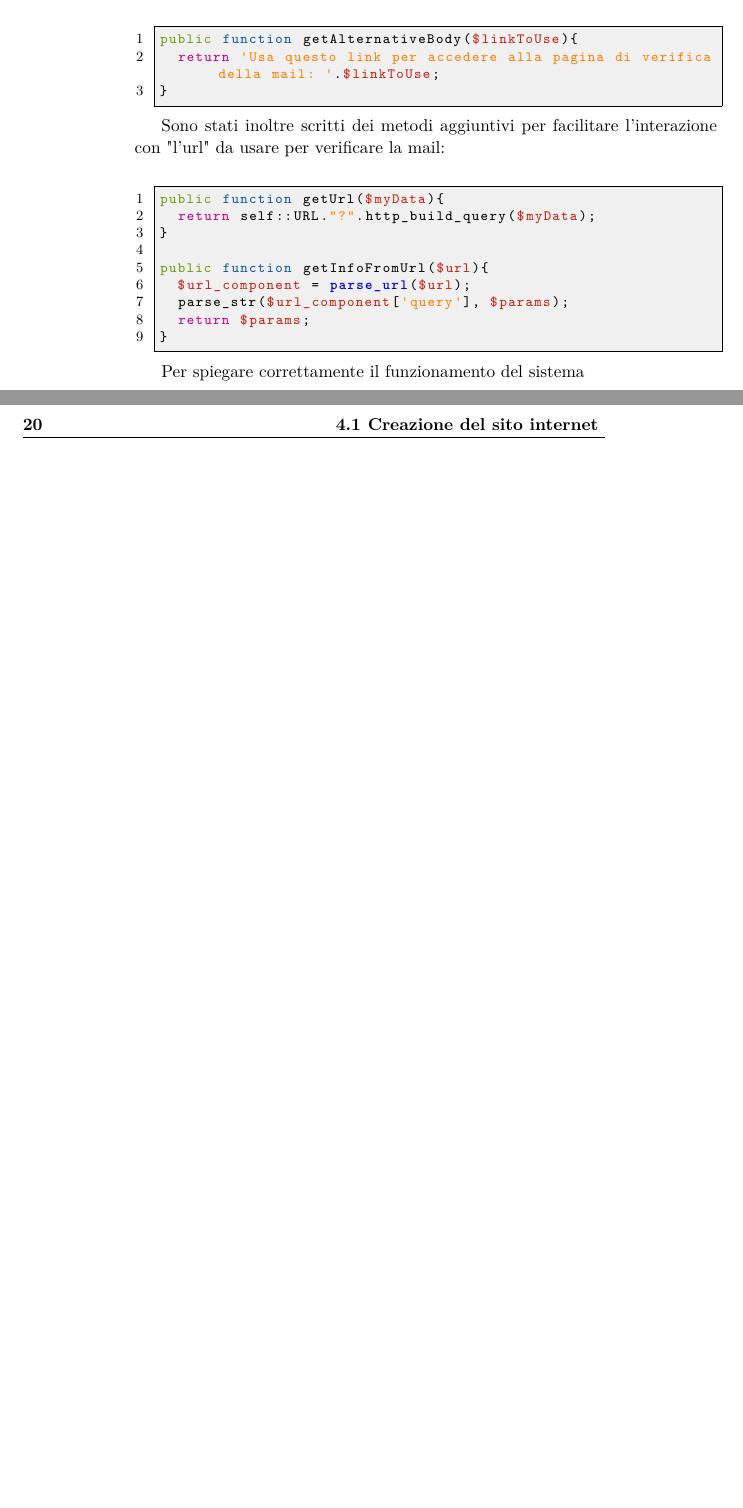
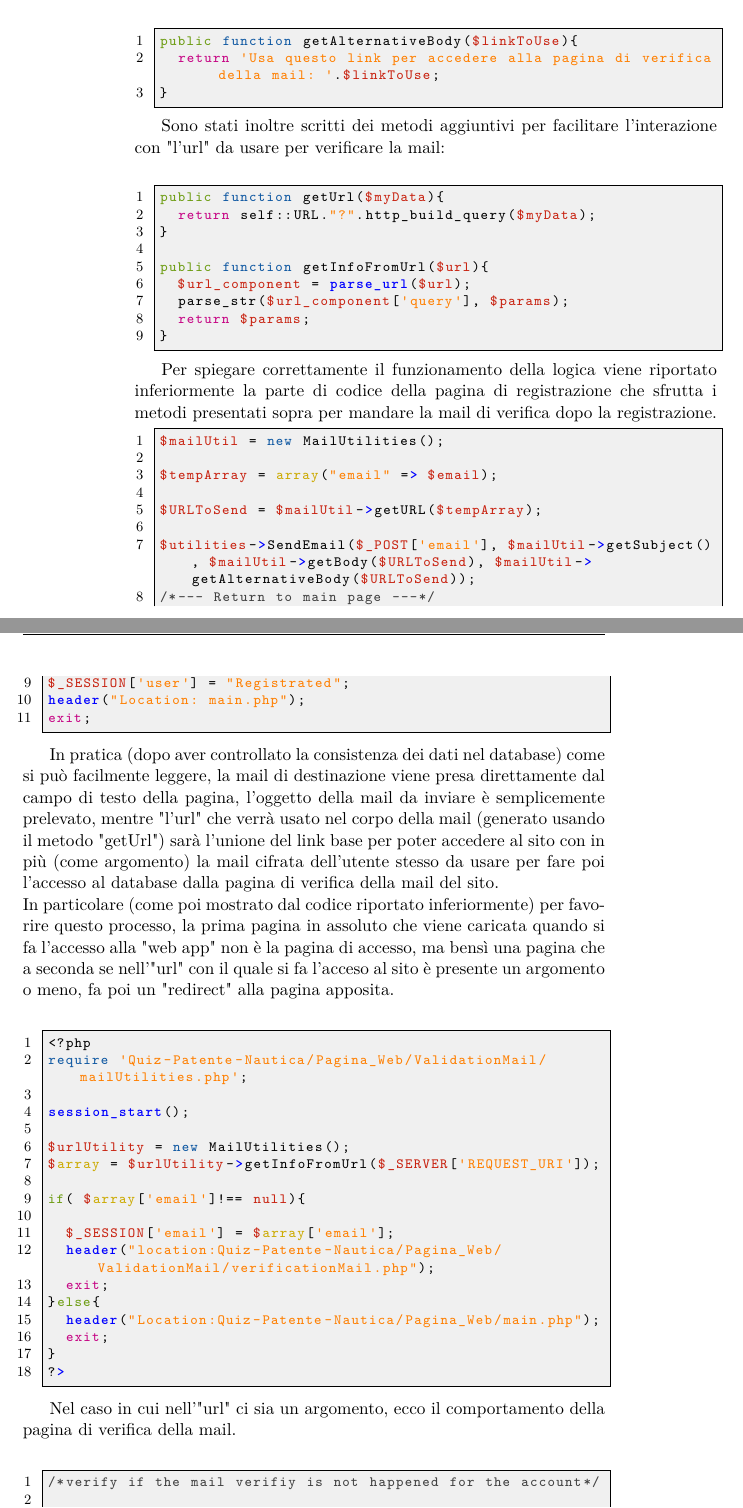
Before and after one commit to R0mb0/Triennial_thesis_of_R0mb0, a LaTeX thesis (Thesis/Thesis.tex, which reads Thesis/Chapters/Cap_4.tex): two parts of pages 25 and 26 of 27 before the commit and two parts of pages 25 and 26 of 29 after it, joined at a grey line, cut so that both start at the same text, the shorter picture padded with empty space. Compiled offline with pdfLaTeX; a LaTeX package or settings file that is missing is left out.

Commit message:
Proseguo scrittura

```diff
--- a/Thesis/Chapters/Cap_4.tex
+++ b/Thesis/Chapters/Cap_4.tex
@@ -173,4 +170,49 @@ public function getBody($linkToUse){
    	}
  \end{lstlisting}
 
- Per spiegare correttamente il funzionamento del sistema
+ Per spiegare correttamente il funzionamento della logica viene riportato inferiormente la parte di codice della pagina di registrazione che sfrutta i metodi presentati sopra per mandare la mail di verifica dopo la registrazione.
+
+ \begin{lstlisting}[language=php]
+ $mailUtil = new MailUtilities();
+
+ $tempArray = array("email" => $email);
+
+ $URLToSend = $mailUtil->getURL($tempArray);
+
+ $utilities->SendEmail($_POST['email'], $mailUtil->getSubject(), $mailUtil->getBody($URLToSend), $mailUtil->getAlternativeBody($URLToSend));
+ /*--- Return to main page ---*/
+ $_SESSION['user'] = "Registrated";
+ header("Location: main.php");
+ exit;
+  \end{lstlisting}
+
+  In pratica (dopo aver controllato la consistenza dei dati nel database) come si può facilmente leggere, la mail di destinazione viene presa direttamente dal campo di testo della pagina, l'oggetto della mail da inviare è semplicemente prelevato, mentre "l'url" che verrà usato nel corpo della mail (generato usando il metodo "getUrl") sarà l'unione del link base per poter accedere al sito con in più (come argomento) la mail cifrata dell'utente stesso da usare per fare poi l'accesso al database dalla pagina di verifica della mail del sito.\\
+  In particolare (come poi mostrato dal codice riportato inferiormente) per favorire questo processo, la prima pagina in assoluto che viene caricata quando si fa l'accesso alla "web app" non è la pagina di accesso, ma bensì una pagina che a seconda se nell'"url" con il quale si fa l'acceso al sito è presente un argomento o meno, fa poi un "redirect" alla pagina apposita.\\
+
+ \begin{lstlisting}[language=php]
+ <?php
+ require 'Quiz-Patente-Nautica/Pagina_Web/ValidationMail/mailUtilities.php';
+
+ session_start();
+
+ $urlUtility = new MailUtilities();
+ $array = $urlUtility->getInfoFromUrl($_SERVER['REQUEST_URI']);
+
+ if( $array['email']!== null){
+
+ 	$_SESSION['email'] = $array['email'];
+ 	header("location:Quiz-Patente-Nautica/Pagina_Web/ValidationMail/verificationMail.php");
+ 	exit;
+ }else{
+ 	header("Location:Quiz-Patente-Nautica/Pagina_Web/main.php");
+ 	exit;
+ }
+ ?>
+ \end{lstlisting}
+
+ Nel caso in cui nell'"url" ci sia un argomento, ecco il comportamento della pagina di verifica della mail.\\
+
+ \begin{lstlisting}[language=php]
+ /*verify if the mail verifiy is not happened for the account*/
+
+ $query = $utilities->getMysql()->query("SELECT verified FROM user_table1 WHERE (email = '{$_SESSION['email']}')");
```
Also changed, not shown: Thesis/Chapters/Cap_4.tex (61 more changed lines).
